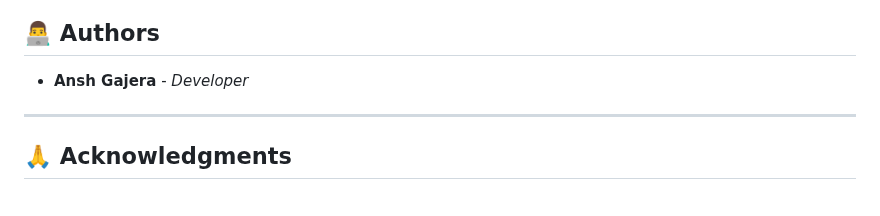
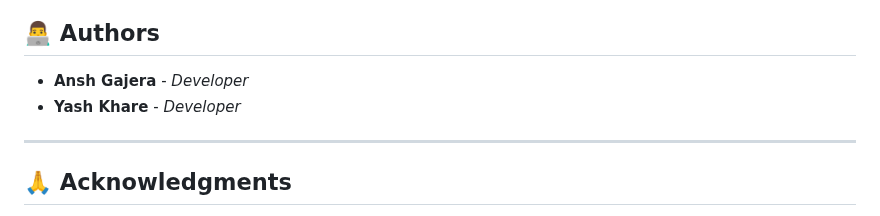
Before and after one commit to AnshGajera/SportsPlex2, a Markdown page: README.md, the part around the change. GitHub-like rendering.

Commit message:
Add Yash Khare to authors list

```diff
--- a/README.md
+++ b/README.md
@@ -327,6 +327,7 @@ This project is developed for educational purposes as part of a university semes
 ## 👨‍💻 Authors
 
 - **Ansh Gajera** - *Developer*
+- **Yash Khare** - *Developer*
 
 ---
 
```
